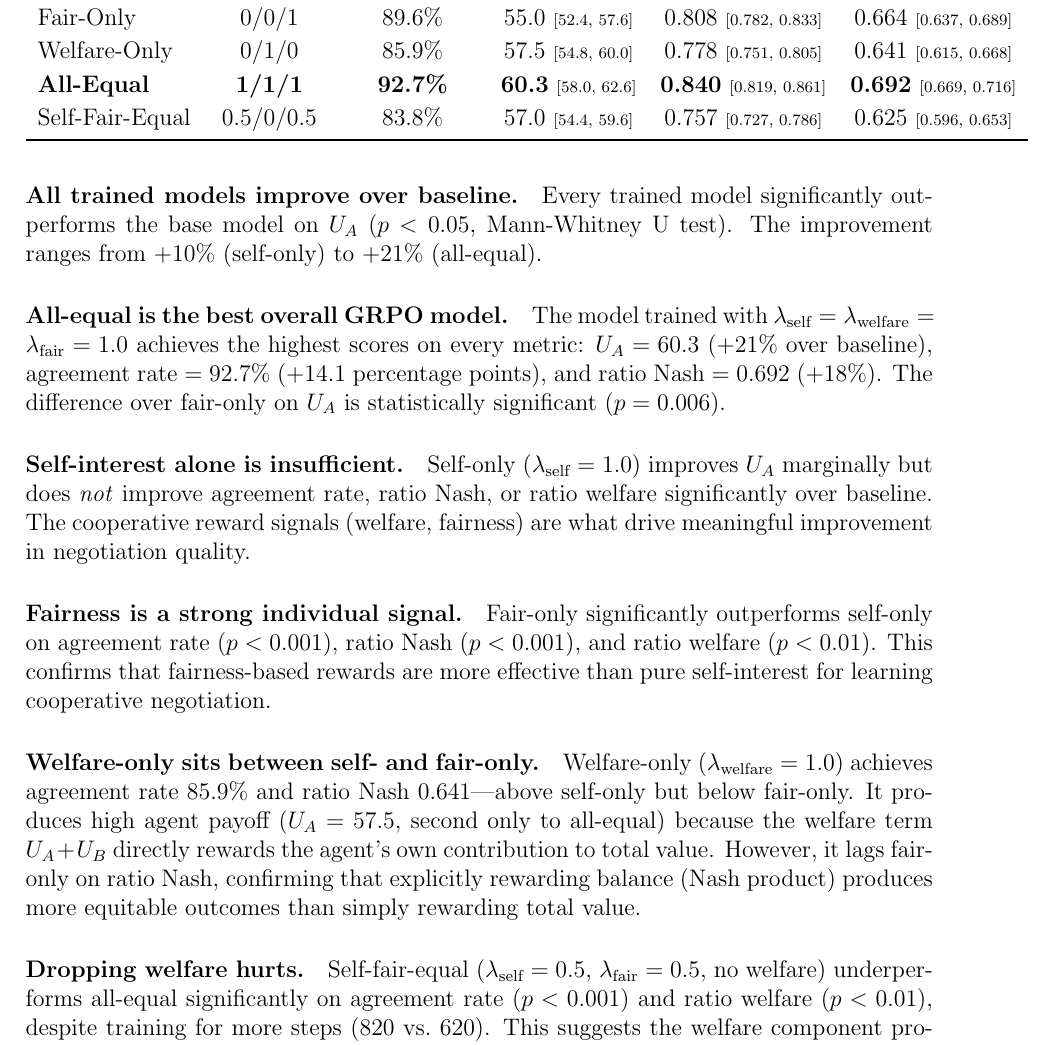
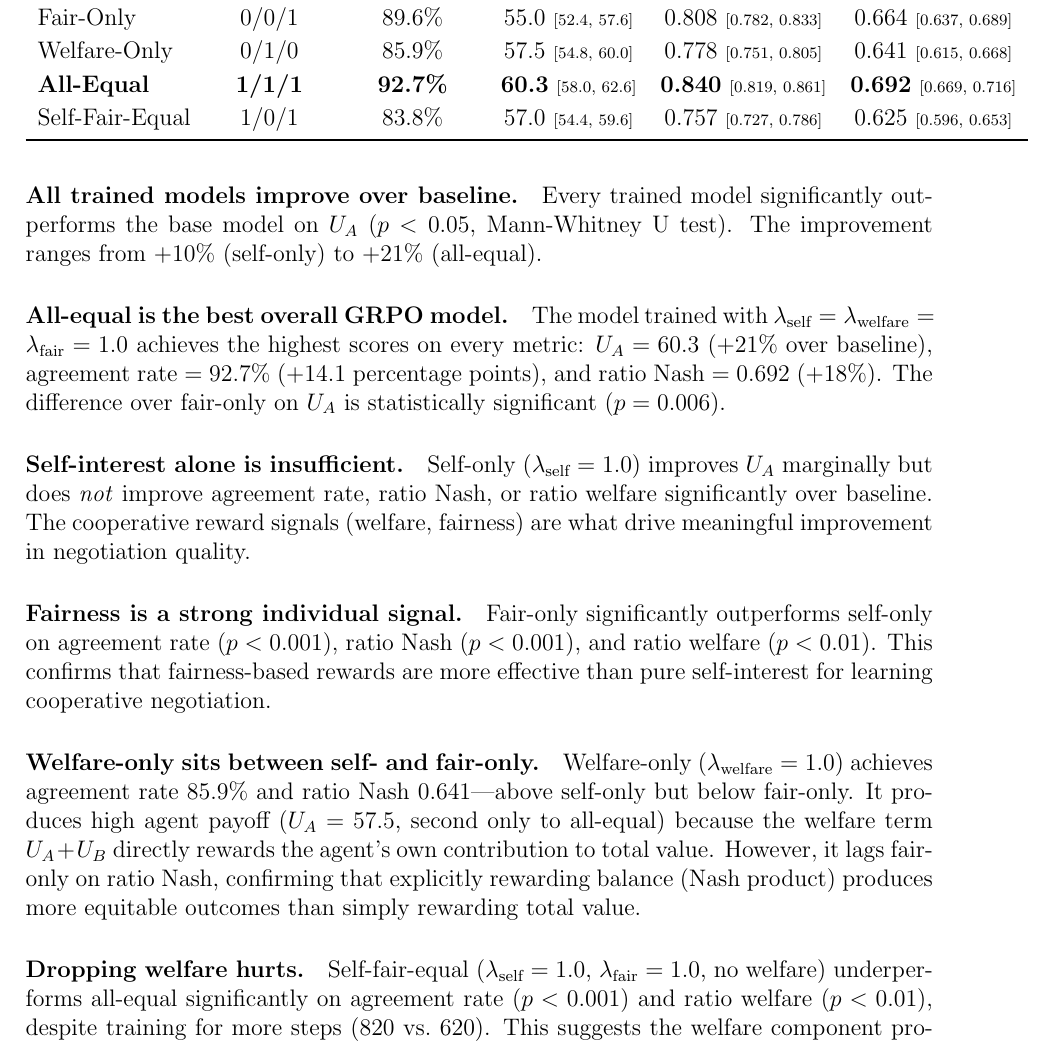
Before and after one commit to migub/master_thesis, a LaTeX document (main.tex): part of page 28 of 53, cut so that both start at the same text. Compiled offline with pdfLaTeX.

Commit message:
fix: Self-Fair-Equal lambda values 0.5/0.5 -> 1.0/1.0 (equivalent, consistent with other configs)

```diff
--- a/main.tex
+++ b/main.tex
@@ -686,7 +686,7 @@ Self-Only & 1/0/0 & 79.8\% & 54.9 \scriptsize{[52.0, 57.7]} & 0.723 \scriptsize{
 Fair-Only & 0/0/1 & 89.6\% & 55.0 \scriptsize{[52.4, 57.6]} & 0.808 \scriptsize{[0.782, 0.833]} & 0.664 \scriptsize{[0.637, 0.689]} \\
 Welfare-Only & 0/1/0 & 85.9\% & 57.5 \scriptsize{[54.8, 60.0]} & 0.778 \scriptsize{[0.751, 0.805]} & 0.641 \scriptsize{[0.615, 0.668]} \\
 \textbf{All-Equal} & \textbf{1/1/1} & \textbf{92.7\%} & \textbf{60.3} \scriptsize{[58.0, 62.6]} & \textbf{0.840} \scriptsize{[0.819, 0.861]} & \textbf{0.692} \scriptsize{[0.669, 0.716]} \\
-Self-Fair-Equal & 0.5/0/0.5 & 83.8\% & 57.0 \scriptsize{[54.4, 59.6]} & 0.757 \scriptsize{[0.727, 0.786]} & 0.625 \scriptsize{[0.596, 0.653]} \\
+Self-Fair-Equal & 1/0/1 & 83.8\% & 57.0 \scriptsize{[54.4, 59.6]} & 0.757 \scriptsize{[0.727, 0.786]} & 0.625 \scriptsize{[0.596, 0.653]} \\
 \bottomrule
 \end{tabular}
 \end{table}
@@ -701,7 +701,7 @@ Self-Fair-Equal & 0.5/0/0.5 & 83.8\% & 57.0 \scriptsize{[54.4, 59.6]} & 0.757 \s
 
 \paragraph{Welfare-only sits between self- and fair-only.} Welfare-only ($\lambda_{\text{welfare}} = 1.0$) achieves agreement rate 85.9\% and ratio Nash 0.641---above self-only but below fair-only. It produces high agent payoff ($U_A = 57.5$, second only to all-equal) because the welfare term $U_A + U_B$ directly rewards the agent's own contribution to total value. However, it lags fair-only on ratio Nash, confirming that explicitly rewarding balance (Nash product) produces more equitable outcomes than simply rewarding total value.
 
-\paragraph{Dropping welfare hurts.} Self-fair-equal ($\lambda_{\text{self}} = 0.5$, $\lambda_{\text{fair}} = 0.5$, no welfare) underperforms all-equal significantly on agreement rate ($p < 0.001$) and ratio welfare ($p < 0.01$), despite training for more steps (820 vs.\ 620). This suggests the welfare component provides a useful complementary signal, contrary to the earlier hypothesis H3 that welfare would be redundant. A possible explanation is that welfare helps in integrative games where total value varies, providing gradient signal that Nash product alone does not capture in those settings.
+\paragraph{Dropping welfare hurts.} Self-fair-equal ($\lambda_{\text{self}} = 1.0$, $\lambda_{\text{fair}} = 1.0$, no welfare) underperforms all-equal significantly on agreement rate ($p < 0.001$) and ratio welfare ($p < 0.01$), despite training for more steps (820 vs.\ 620). This suggests the welfare component provides a useful complementary signal, contrary to the earlier hypothesis H3 that welfare would be redundant. A possible explanation is that welfare helps in integrative games where total value varies, providing gradient signal that Nash product alone does not capture in those settings.
 
 \paragraph{All-equal dominates on the hardest archetype.} Table~\ref{tab:arch_agreement} shows agreement rate by archetype. The integrative-distributive archetype---where trade-offs exist but there are no free wins---is the most challenging: the base model achieves only 47.5\% agreement. All-equal nearly doubles this to 95.0\%, demonstrating that the combined reward signal is most effective precisely where cooperative behavior is hardest to learn.
 
```
Also changed, not shown: main.tex (2 more changed lines).
